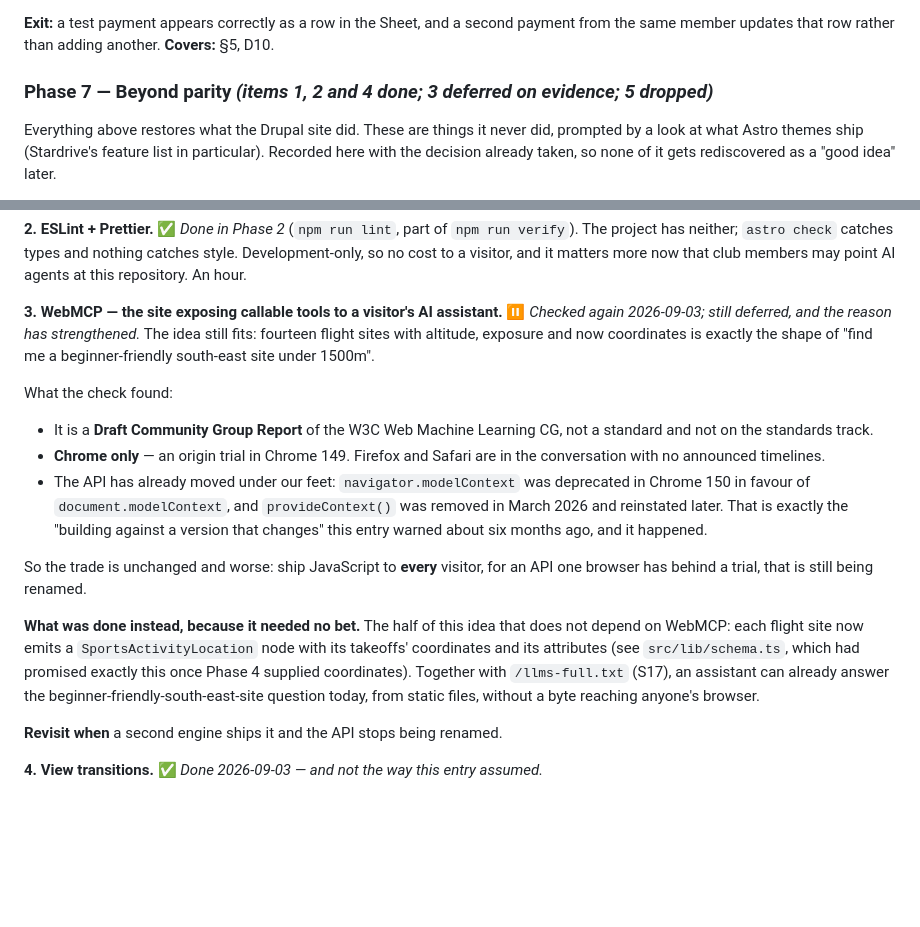
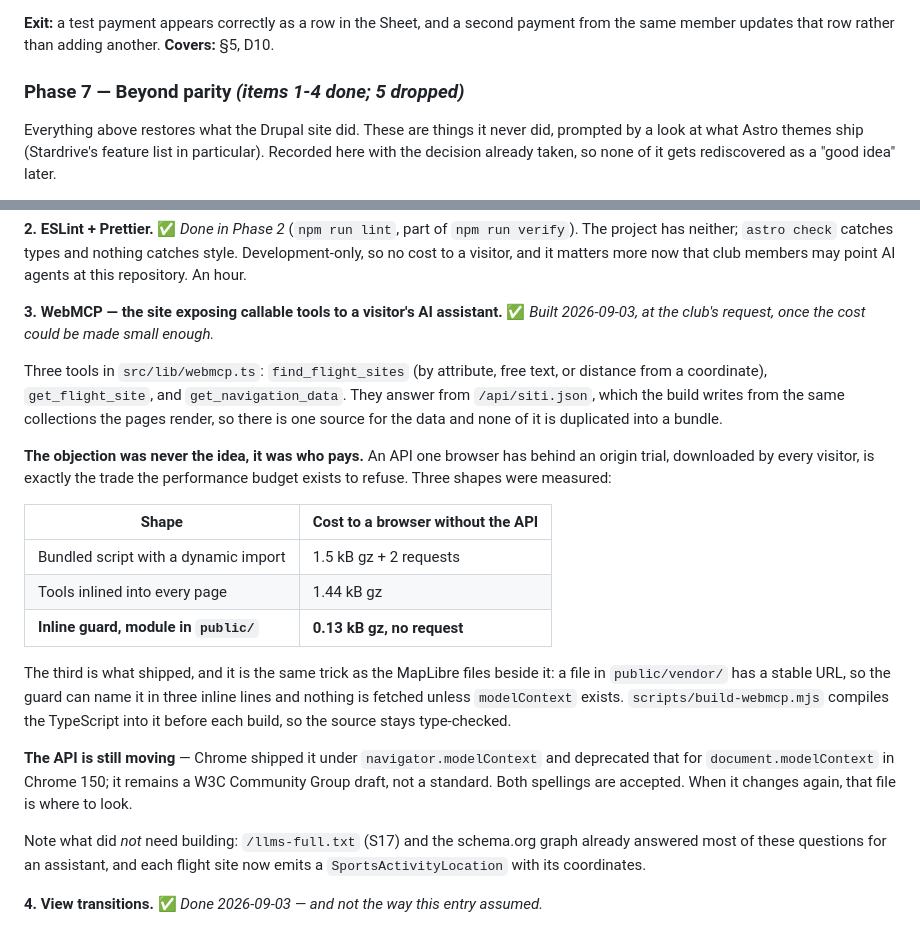
Before and after one commit to ventorelativo/ventorelativo-astro, a Markdown page: MIGRATION-PLAN.md, 2 parts joined by grey strips. Drawn GitHub-style; blank space fills up the shorter version.

Commit message:
docs: record WebMCP as built, and what made it affordable
The entry deferred it this morning on the grounds that it would cost
every visitor bytes for an API almost none of them can use. That was
the real objection, and it turned out to be answerable: 0.13 kB and no
request, with the three measurements that chose between the options.

Co-Authored-By: Claude Opus 5 <noreply@anthropic.com>

```diff
--- a/MIGRATION-PLAN.md
+++ b/MIGRATION-PLAN.md
@@ -1261,7 +1261,7 @@ runbook rather than built: [`docs/payments.md`](docs/payments.md).
 the same member updates that row rather than adding another.
 **Covers:** §5, D10.
 
-### Phase 7 — Beyond parity _(items 1, 2 and 4 done; 3 deferred on evidence; 5 dropped)_
+### Phase 7 — Beyond parity _(items 1-4 done; 5 dropped)_
 
 Everything above restores what the Drupal site did. These are things it never did, prompted
 by a look at what Astro themes ship (Stardrive's feature list in particular). Recorded here
@@ -1280,33 +1280,37 @@ Half a day. The biggest genuine capability gain on this list.
 and nothing catches style. Development-only, so no cost to a visitor, and it matters more
 now that club members may point AI agents at this repository. An hour.
 
-**3. WebMCP — the site exposing callable tools to a visitor's AI assistant.** ⏸️
-_Checked again 2026-09-03; still deferred, and the reason has strengthened._ The idea still
-fits: fourteen flight sites with altitude, exposure and now coordinates is exactly the shape
-of "find me a beginner-friendly south-east site under 1500m".
+**3. WebMCP — the site exposing callable tools to a visitor's AI assistant.** ✅ _Built
+2026-09-03, at the club's request, once the cost could be made small enough._
 
-What the check found:
+Three tools in `src/lib/webmcp.ts`: `find_flight_sites` (by attribute, free text, or
+distance from a coordinate), `get_flight_site`, and `get_navigation_data`. They answer from
+`/api/siti.json`, which the build writes from the same collections the pages render, so
+there is one source for the data and none of it is duplicated into a bundle.
 
-- It is a **Draft Community Group Report** of the W3C Web Machine Learning CG, not a
-  standard and not on the standards track.
-- **Chrome only** — an origin trial in Chrome 149. Firefox and Safari are in the
-  conversation with no announced timelines.
-- The API has already moved under our feet: `navigator.modelContext` was deprecated in
-  Chrome 150 in favour of `document.modelContext`, and `provideContext()` was removed in
-  March 2026 and reinstated later. That is exactly the "building against a version that
-  changes" this entry warned about six months ago, and it happened.
+**The objection was never the idea, it was who pays.** An API one browser has behind an
+origin trial, downloaded by every visitor, is exactly the trade the performance budget
+exists to refuse. Three shapes were measured:
 
-So the trade is unchanged and worse: ship JavaScript to **every** visitor, for an API one
-browser has behind a trial, that is still being renamed.
+| Shape                                 | Cost to a browser without the API |
+| ------------------------------------- | --------------------------------- |
+| Bundled script with a dynamic import  | 1.5 kB gz + 2 requests            |
+| Tools inlined into every page         | 1.44 kB gz                        |
+| **Inline guard, module in `public/`** | **0.13 kB gz, no request**        |
 
-**What was done instead, because it needed no bet.** The half of this idea that does not
-depend on WebMCP: each flight site now emits a `SportsActivityLocation` node with its
-takeoffs' coordinates and its attributes (see `src/lib/schema.ts`, which had promised
-exactly this once Phase 4 supplied coordinates). Together with `/llms-full.txt` (S17), an
-assistant can already answer the beginner-friendly-south-east-site question today, from
-static files, without a byte reaching anyone's browser.
+The third is what shipped, and it is the same trick as the MapLibre files beside it: a file
+in `public/vendor/` has a stable URL, so the guard can name it in three inline lines and
+nothing is fetched unless `modelContext` exists. `scripts/build-webmcp.mjs` compiles the
+TypeScript into it before each build, so the source stays type-checked.
 
-**Revisit when** a second engine ships it and the API stops being renamed.
+**The API is still moving** — Chrome shipped it under `navigator.modelContext` and
+deprecated that for `document.modelContext` in Chrome 150; it remains a W3C Community Group
+draft, not a standard. Both spellings are accepted. When it changes again, that file is
+where to look.
+
+Note what did _not_ need building: `/llms-full.txt` (S17) and the schema.org graph already
+answered most of these questions for an assistant, and each flight site now emits a
+`SportsActivityLocation` with its coordinates.
 
 **4. View transitions.** ✅ _Done 2026-09-03 — and not the way this entry assumed._
 
```
